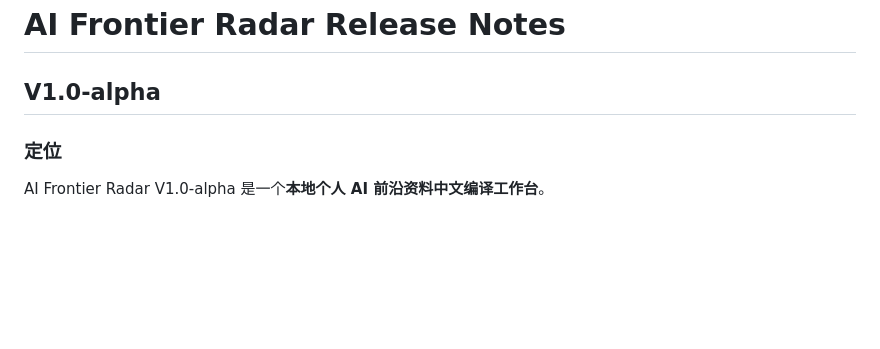
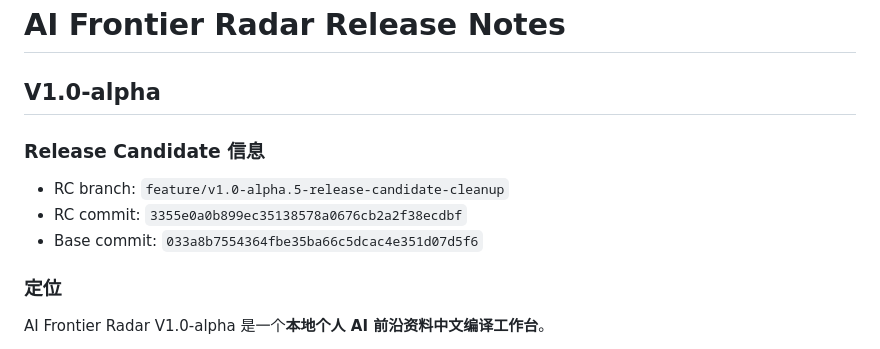
Before and after one commit to yydshly/ai-frontier-radar, a Markdown page: RELEASE_NOTES.md, the part around the change. Rendered like a GitHub page; blank space fills up the shorter version.

Commit message:
V1.0-alpha.6: record release candidate metadata

```diff
--- a/RELEASE_NOTES.md
+++ b/RELEASE_NOTES.md
@@ -1,6 +1,12 @@
 # AI Frontier Radar Release Notes
 
 ## V1.0-alpha
+
+### Release Candidate 信息
+
+- RC branch: `feature/v1.0-alpha.5-release-candidate-cleanup`
+- RC commit: `3355e0a0b899ec35138578a0676cb2a2f38ecdbf`
+- Base commit: `033a8b7554364fbe35ba66c5dcac4e351d07d5f6`
 
 ### 定位
 
```
